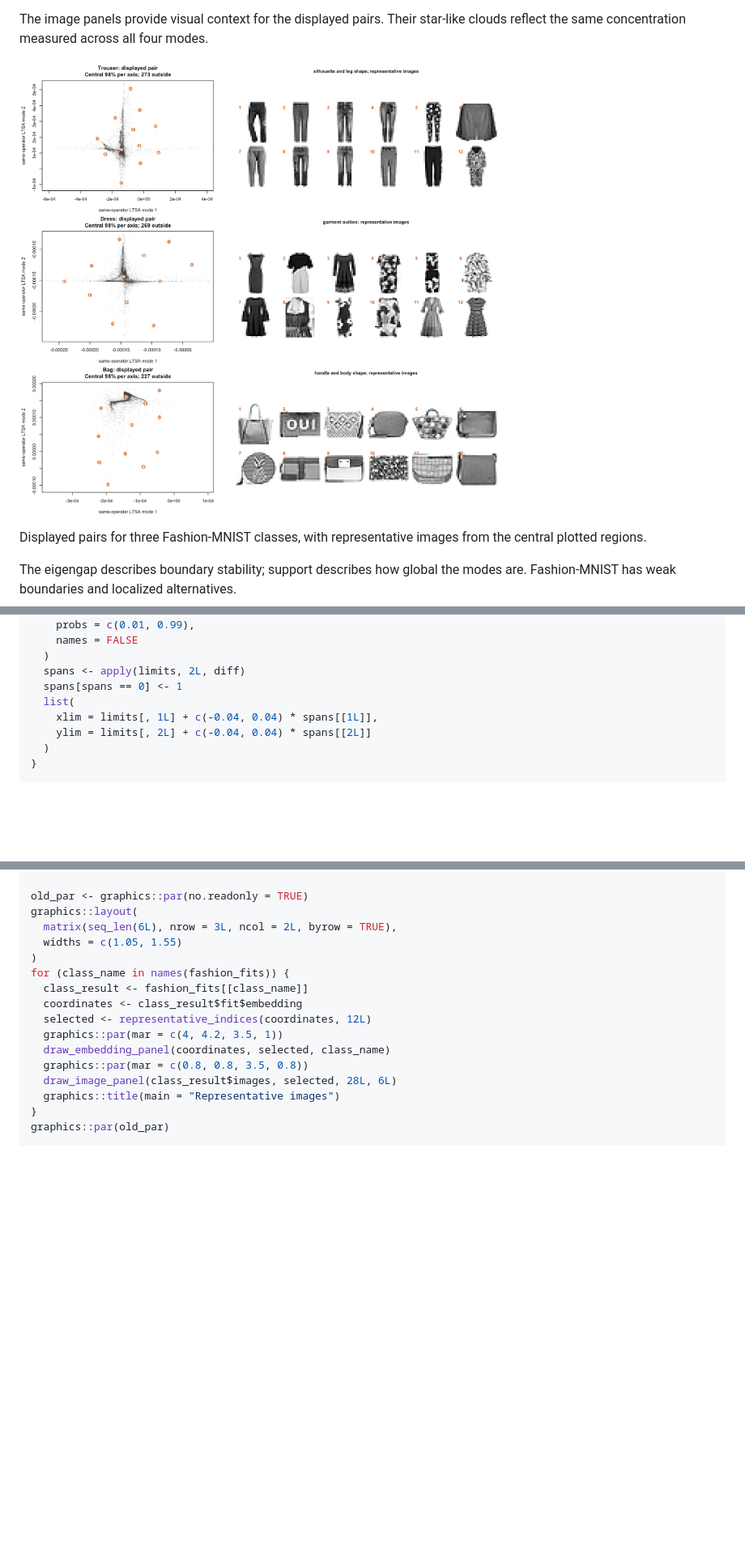
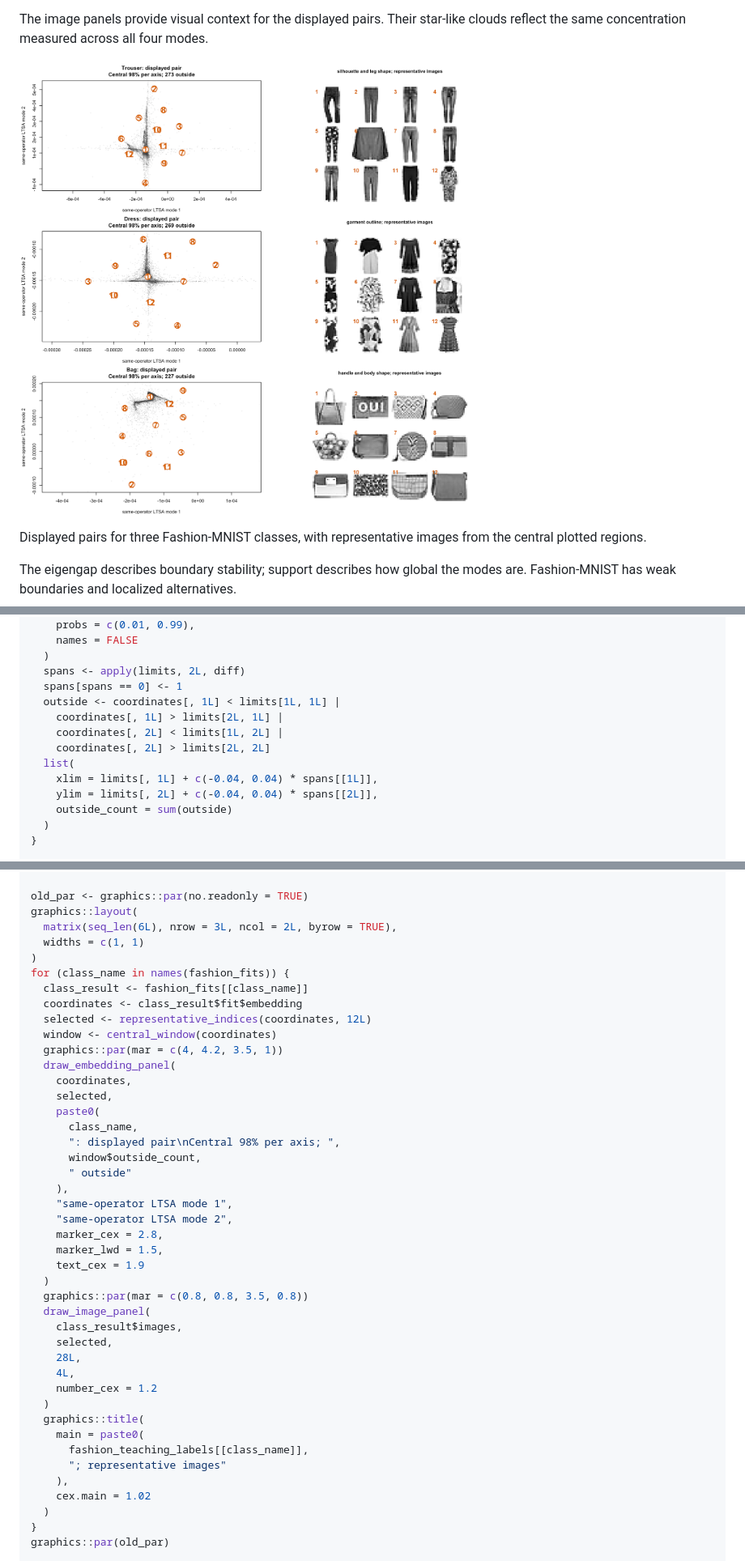
Before and after one commit to jlmelville/flotsam, a Markdown page: articles/spectral-blocks.md, 3 parts joined by grey strips. Shown: that part at 81% size. GitHub-like rendering; pictures changed too: articles/figures/ltsa-spectral-block-fashion-comparison.png; blank space fills up the shorter version.

```diff
--- a/articles/spectral-blocks.md
+++ b/articles/spectral-blocks.md
@@ -383,9 +383,14 @@ central_window <- function(coordinates) {
   )
   spans <- apply(limits, 2L, diff)
   spans[spans == 0] <- 1
+  outside <- coordinates[, 1L] < limits[1L, 1L] |
+    coordinates[, 1L] > limits[2L, 1L] |
+    coordinates[, 2L] < limits[1L, 2L] |
+    coordinates[, 2L] > limits[2L, 2L]
   list(
     xlim = limits[, 1L] + c(-0.04, 0.04) * spans[[1L]],
-    ylim = limits[, 2L] + c(-0.04, 0.04) * spans[[2L]]
+    ylim = limits[, 2L] + c(-0.04, 0.04) * spans[[2L]],
+    outside_count = sum(outside)
   )
 }
 
@@ -789,17 +838,44 @@ names(fashion_fits) <- names(fashion_classes)
 old_par <- graphics::par(no.readonly = TRUE)
 graphics::layout(
   matrix(seq_len(6L), nrow = 3L, ncol = 2L, byrow = TRUE),
-  widths = c(1.05, 1.55)
+  widths = c(1, 1)
 )
 for (class_name in names(fashion_fits)) {
   class_result <- fashion_fits[[class_name]]
   coordinates <- class_result$fit$embedding
   selected <- representative_indices(coordinates, 12L)
+  window <- central_window(coordinates)
   graphics::par(mar = c(4, 4.2, 3.5, 1))
-  draw_embedding_panel(coordinates, selected, class_name)
+  draw_embedding_panel(
+    coordinates,
+    selected,
+    paste0(
+      class_name,
+      ": displayed pair\nCentral 98% per axis; ",
+      window$outside_count,
+      " outside"
+    ),
+    "same-operator LTSA mode 1",
+    "same-operator LTSA mode 2",
+    marker_cex = 2.8,
+    marker_lwd = 1.5,
+    text_cex = 1.9
+  )
   graphics::par(mar = c(0.8, 0.8, 3.5, 0.8))
-  draw_image_panel(class_result$images, selected, 28L, 6L)
-  graphics::title(main = "Representative images")
+  draw_image_panel(
+    class_result$images,
+    selected,
+    28L,
+    4L,
+    number_cex = 1.2
+  )
+  graphics::title(
+    main = paste0(
+      fashion_teaching_labels[[class_name]],
+      "; representative images"
+    ),
+    cex.main = 1.02
+  )
 }
 graphics::par(old_par)
 
```
Also changed, not shown: other parts of articles/spectral-blocks.md (+57 -15 lines), articles/figures/ltsa-spectral-block-mnist-normalized-display.png, articles/figures/ltsa-spectral-block-mnist-normalized-extra.png, 4 other files.
